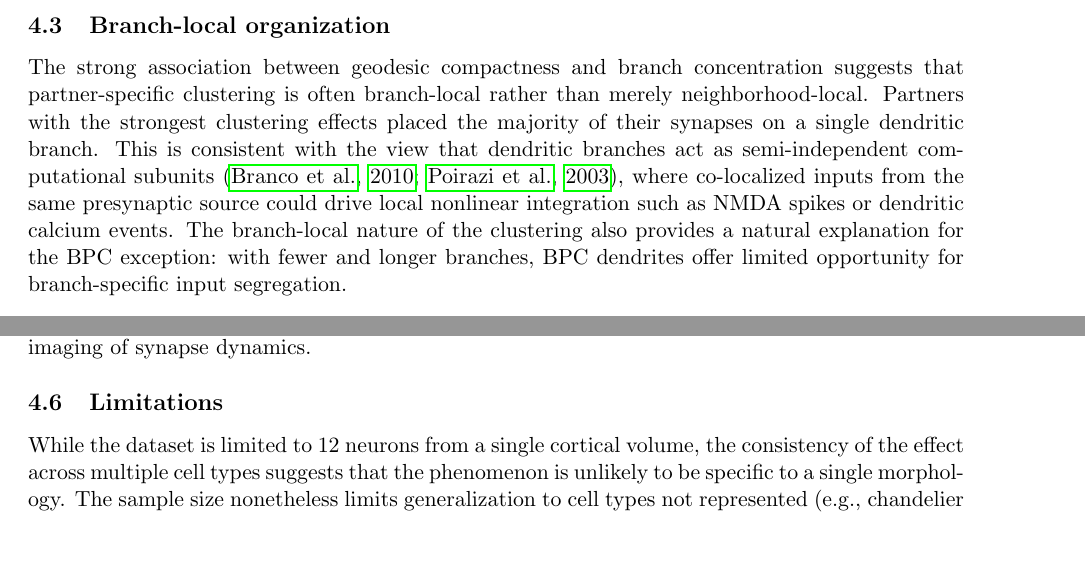
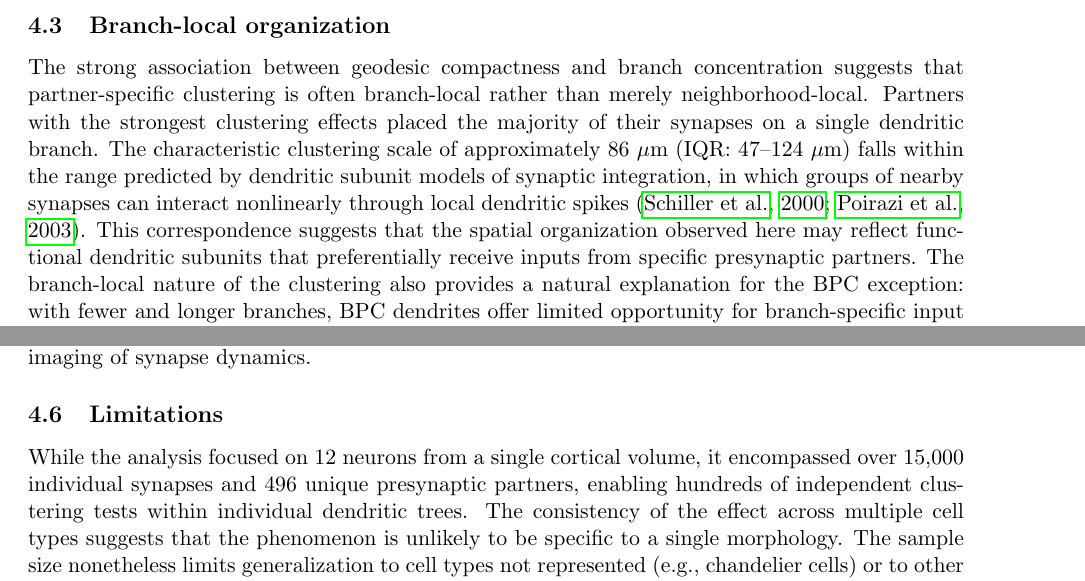
Before and after one commit to saivoru777-ship-it/neurostat-input-clustering, a LaTeX paper (paper/main.tex, which reads paper/discussion.tex): two parts of pages 7 and 8 of 20, joined at a grey line, cut so that both start at the same text, the shorter picture padded with empty space. Compiled offline with pdfLaTeX.

Commit message:
Polish discussion: dendritic subunit scale connection and n=12 defense
- Link 86 μm clustering scale to dendritic subunit models (Schiller 2000, Poirazi 2003)
- Reframe sample size limitation with total synapse/partner counts (15k synapses, 496 partners)

Co-Authored-By: Claude Opus 4.6 <noreply@anthropic.com>

```diff
--- a/paper/discussion.tex
+++ b/paper/discussion.tex
@@ -14,7 +14,7 @@ The median compactness ratio of 0.884 indicates a modest but systematic effect:
 
 \subsection{Branch-local organization}
 
-The strong association between geodesic compactness and branch concentration suggests that partner-specific clustering is often branch-local rather than merely neighborhood-local. Partners with the strongest clustering effects placed the majority of their synapses on a single dendritic branch. This is consistent with the view that dendritic branches act as semi-independent computational subunits \citep{branco2010,poirazi2003}, where co-localized inputs from the same presynaptic source could drive local nonlinear integration such as NMDA spikes or dendritic calcium events. The branch-local nature of the clustering also provides a natural explanation for the BPC exception: with fewer and longer branches, BPC dendrites offer limited opportunity for branch-specific input segregation.
+The strong association between geodesic compactness and branch concentration suggests that partner-specific clustering is often branch-local rather than merely neighborhood-local. Partners with the strongest clustering effects placed the majority of their synapses on a single dendritic branch. The characteristic clustering scale of approximately 86~$\mu$m (IQR: 47--124~$\mu$m) falls within the range predicted by dendritic subunit models of synaptic integration, in which groups of nearby synapses can interact nonlinearly through local dendritic spikes \citep{schiller2000,poirazi2003}. This correspondence suggests that the spatial organization observed here may reflect functional dendritic subunits that preferentially receive inputs from specific presynaptic partners. The branch-local nature of the clustering also provides a natural explanation for the BPC exception: with fewer and longer branches, BPC dendrites offer limited opportunity for branch-specific input segregation.
 
 \subsection{The BPC exception}
 
@@ -26,4 +26,4 @@ We observed that partners with fewer synapses ($k = 3$--$4$) showed stronger com
 
 \subsection{Limitations}
 
-While the dataset is limited to 12 neurons from a single cortical volume, the consistency of the effect across multiple cell types suggests that the phenomenon is unlikely to be specific to a single morphology. The sample size nonetheless limits generalization to cell types not represented (e.g., chandelier cells) or to other brain regions. The MICrONS connectome provides a static snapshot; whether the observed clustering reflects developmental processes, activity-dependent plasticity, or both cannot be determined from anatomy alone. The distance-matched permutation null controls for soma-distance gradients but does not account for all possible confounds, such as branch-specific input biases or laminar targeting preferences of specific presynaptic cell types. The distance-matched null does not account for laminar targeting, where presynaptic axons constrained to a cortical layer could produce apparent clustering on dendrites that pass through that layer; a laminar-constrained null could address this in future work with larger datasets. Finally, our analysis uses geodesic distance along the dendritic tree as the primary spatial metric; electrical distance or calcium compartmentalization may provide more functionally relevant measures of synaptic proximity. The partner-specific clustering described here is consistent with the multiscale spatial organization characterized by the Neurostat framework \citep{neurostat}, and future work could examine whether clustered partners produce distinctive spatial fingerprints at specific dendritic scales.
+While the analysis focused on 12 neurons from a single cortical volume, it encompassed over 15,000 individual synapses and 496 unique presynaptic partners, enabling hundreds of independent clustering tests within individual dendritic trees. The consistency of the effect across multiple cell types suggests that the phenomenon is unlikely to be specific to a single morphology. The sample size nonetheless limits generalization to cell types not represented (e.g., chandelier cells) or to other brain regions. The MICrONS connectome provides a static snapshot; whether the observed clustering reflects developmental processes, activity-dependent plasticity, or both cannot be determined from anatomy alone. The distance-matched permutation null controls for soma-distance gradients but does not account for all possible confounds, such as branch-specific input biases or laminar targeting preferences of specific presynaptic cell types. The distance-matched null does not account for laminar targeting, where presynaptic axons constrained to a cortical layer could produce apparent clustering on dendrites that pass through that layer; a laminar-constrained null could address this in future work with larger datasets. Finally, our analysis uses geodesic distance along the dendritic tree as the primary spatial metric; electrical distance or calcium compartmentalization may provide more functionally relevant measures of synaptic proximity. The partner-specific clustering described here is consistent with the multiscale spatial organization characterized by the Neurostat framework \citep{neurostat}, and future work could examine whether clustered partners produce distinctive spatial fingerprints at specific dendritic scales.
```
Also changed, not shown: paper/main.pdf (added).
